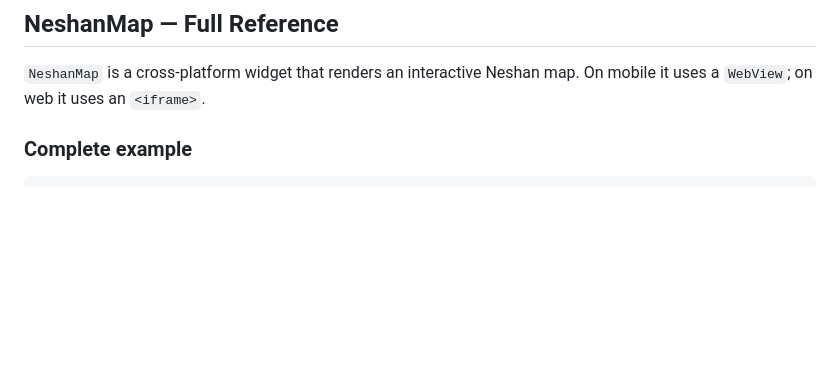
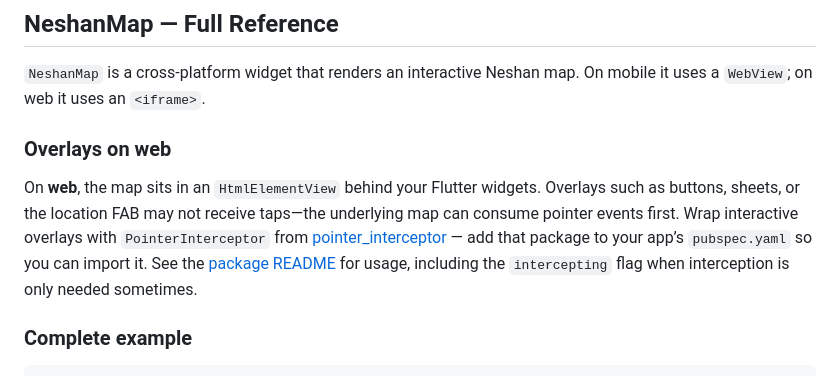
Before and after one commit to hosseinzare1/neshan-maps-flutter, a Markdown page: README.md, the part around the change. GitHub-like rendering; blank space fills up the shorter version.

Commit message:
docs: add the Overlays on web section in readme

```diff
--- a/README.md
+++ b/README.md
@@ -122,6 +122,10 @@ As the user pans, the address bar at the top updates automatically. Tapping the
 ## NeshanMap — Full Reference
 
 `NeshanMap` is a cross-platform widget that renders an interactive Neshan map. On mobile it uses a `WebView`; on web it uses an `<iframe>`.
+
+### Overlays on web
+
+On **web**, the map sits in an `HtmlElementView` behind your Flutter widgets. Overlays such as buttons, sheets, or the location FAB may not receive taps—the underlying map can consume pointer events first. Wrap interactive overlays with `PointerInterceptor` from [pointer_interceptor](https://pub.dev/packages/pointer_interceptor) — add that package to your app’s `pubspec.yaml` so you can import it. See the [package README](https://pub.dev/packages/pointer_interceptor) for usage, including the `intercepting` flag when interception is only needed sometimes.
 
 ### Complete example
 
```
